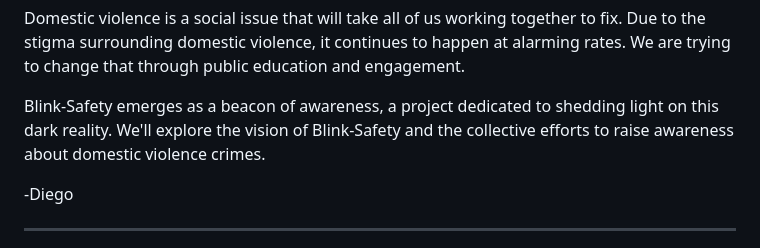
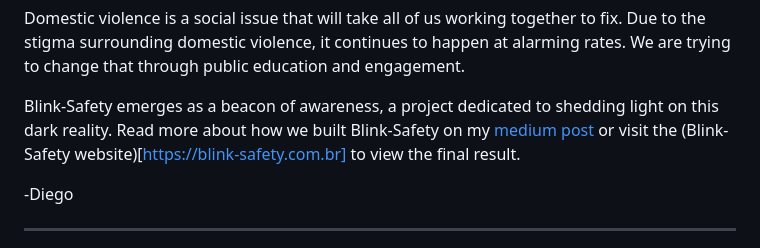
Before and after one commit to diego-maeda/blink-safety, a Markdown page: README.md, the part around the change. Rendered like a GitHub page.

```diff
--- a/README.md
+++ b/README.md
@@ -9,7 +9,7 @@
 
 Domestic violence is a social issue that will take all of us working together to fix. Due to the stigma surrounding domestic violence, it continues to happen at alarming rates.  We are trying to change that through public education and engagement.
 
-Blink-Safety emerges as a beacon of awareness, a project dedicated to shedding light on this dark reality. We'll explore the vision of Blink-Safety and the collective efforts to raise awareness about domestic violence crimes.
+Blink-Safety emerges as a beacon of awareness, a project dedicated to shedding light on this dark reality. Read more about how we built Blink-Safety on my [medium post](https://medium.com/@diegomaeda/blink-safety-illuminating-the-shadows-of-domestic-violence-c87454599383) or visit the (Blink-Safety website)[https://blink-safety.com.br] to view the final result.
 
 -Diego
 
```
